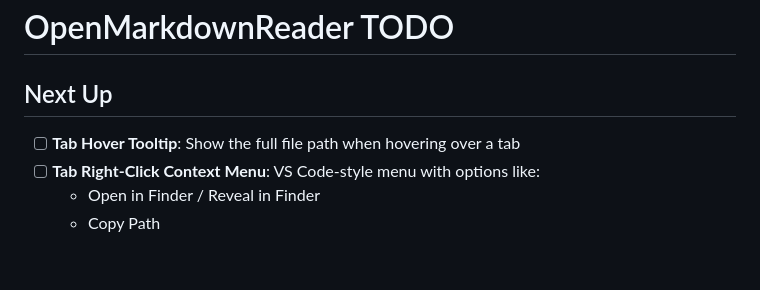
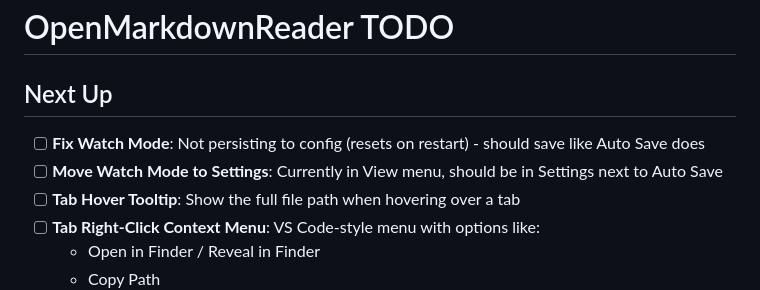
Before and after one commit to tmad4000/OpenMarkdownReader, a Markdown page: TODO.md, the part around the change. GitHub-like rendering; blank space fills up the shorter version.

Commit message:
docs: Add watch mode bug and settings reorganization to TODO

```diff
--- a/TODO.md
+++ b/TODO.md
@@ -2,6 +2,8 @@
 
 ## Next Up
 
+- [ ] **Fix Watch Mode**: Not persisting to config (resets on restart) - should save like Auto Save does
+- [ ] **Move Watch Mode to Settings**: Currently in View menu, should be in Settings next to Auto Save
 - [ ] **Tab Hover Tooltip**: Show the full file path when hovering over a tab
 - [ ] **Tab Right-Click Context Menu**: VS Code-style menu with options like:
   - Open in Finder / Reveal in Finder
```
